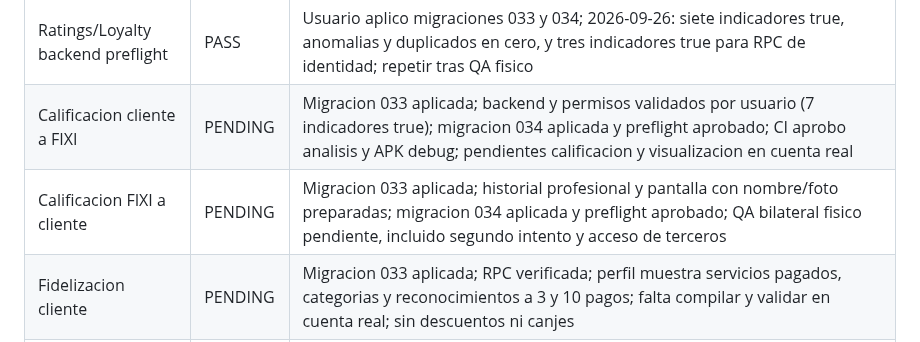
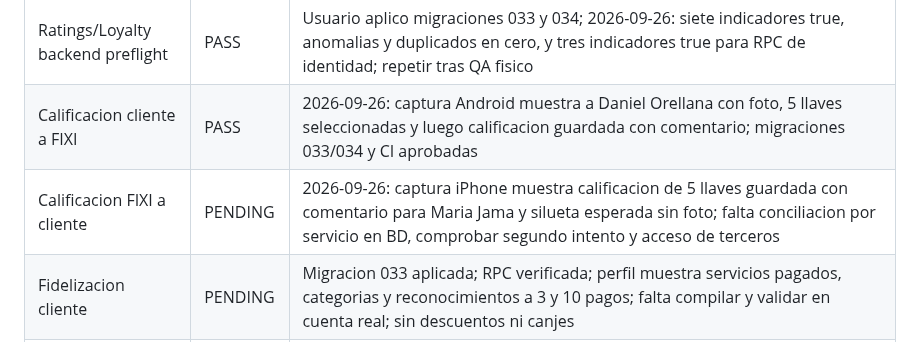
Before and after one commit to dotniel313/fixis, a Markdown page: docs/QA_MATRIX.md, the part around the change. GitHub-like rendering.

Commit message:
Record bilateral rating screenshots and expected avatar fallback

```diff
--- a/docs/QA_MATRIX.md
+++ b/docs/QA_MATRIX.md
@@ -36,8 +36,8 @@ Ultima actualizacion: 2026-09-26
 | Radar a distancia | PASS | Usuario reporta deteccion y uso del radar entre Android en Quito y Santo Domingo a distancia superior a 25 km; no equivale a verificar precision GPS ni prevencion de ubicacion simulada |
 | Acceso y servicio entre dispositivos | PASS | Tres iPhone y dos Android usados en pruebas; cuenta usada en Quito pudo ingresar en otro dispositivo en Santo Domingo y recorrer servicio hasta pago del cliente |
 | Ratings/Loyalty backend preflight | PASS | Usuario aplico migraciones 033 y 034; 2026-09-26: siete indicadores true, anomalias y duplicados en cero, y tres indicadores true para RPC de identidad; repetir tras QA fisico |
-| Calificacion cliente a FIXI | PENDING | Migracion 033 aplicada; backend y permisos validados por usuario (7 indicadores true); migracion 034 aplicada y preflight aprobado; CI aprobo analisis y APK debug; pendientes calificacion y visualizacion en cuenta real |
-| Calificacion FIXI a cliente | PENDING | Migracion 033 aplicada; historial profesional y pantalla con nombre/foto preparadas; migracion 034 aplicada y preflight aprobado; QA bilateral fisico pendiente, incluido segundo intento y acceso de terceros |
+| Calificacion cliente a FIXI | PASS | 2026-09-26: captura Android muestra a Daniel Orellana con foto, 5 llaves seleccionadas y luego calificacion guardada con comentario; migraciones 033/034 y CI aprobadas |
+| Calificacion FIXI a cliente | PENDING | 2026-09-26: captura iPhone muestra calificacion de 5 llaves guardada con comentario para Maria Jama y silueta esperada sin foto; falta conciliacion por servicio en BD, comprobar segundo intento y acceso de terceros |
 | Fidelizacion cliente | PENDING | Migracion 033 aplicada; RPC verificada; perfil muestra servicios pagados, categorias y reconocimientos a 3 y 10 pagos; falta compilar y validar en cuenta real; sin descuentos ni canjes |
 | Nivel FIXIS profesional | PENDING | Pantalla lee expert_gamification y suma servicios confirmados; promedio de calificaciones recibidas preparado en perfil; faltan validar progreso y calificaciones en dispositivos; beneficios o rangos adicionales sin definir |
 | Finance Regression | PENDING | Dos pagos conciliados; corte semanal en processing sin debito; billetera profesional confirma saldo disponible cero, ganancias reservadas y retirado cero; migracion 032 y build iOS release verificados por usuario: referencia requerida, notas opcionales; textos de billetera corregidos en codigo, falta compilar nueva version, transferencia real y cierre paid |
```
